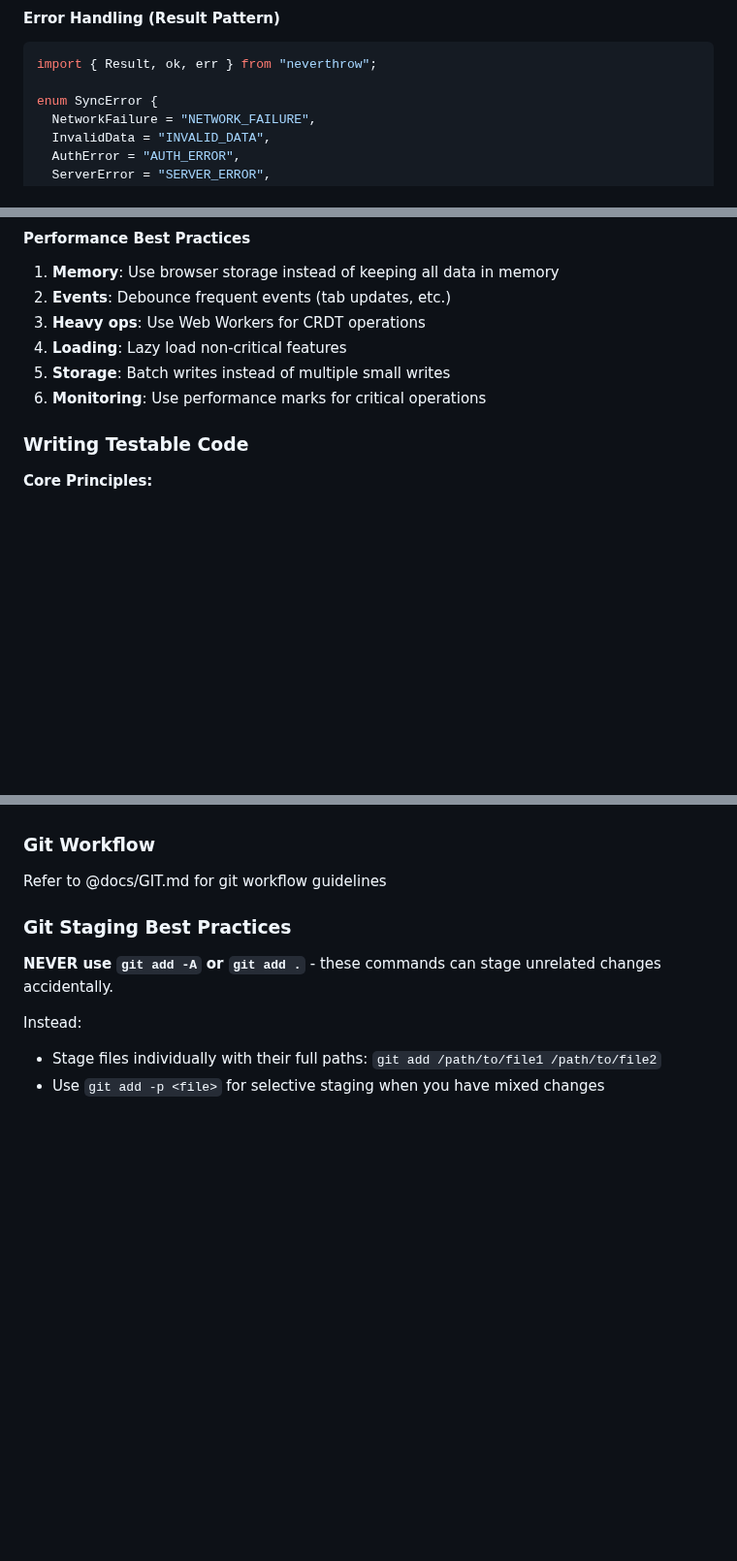
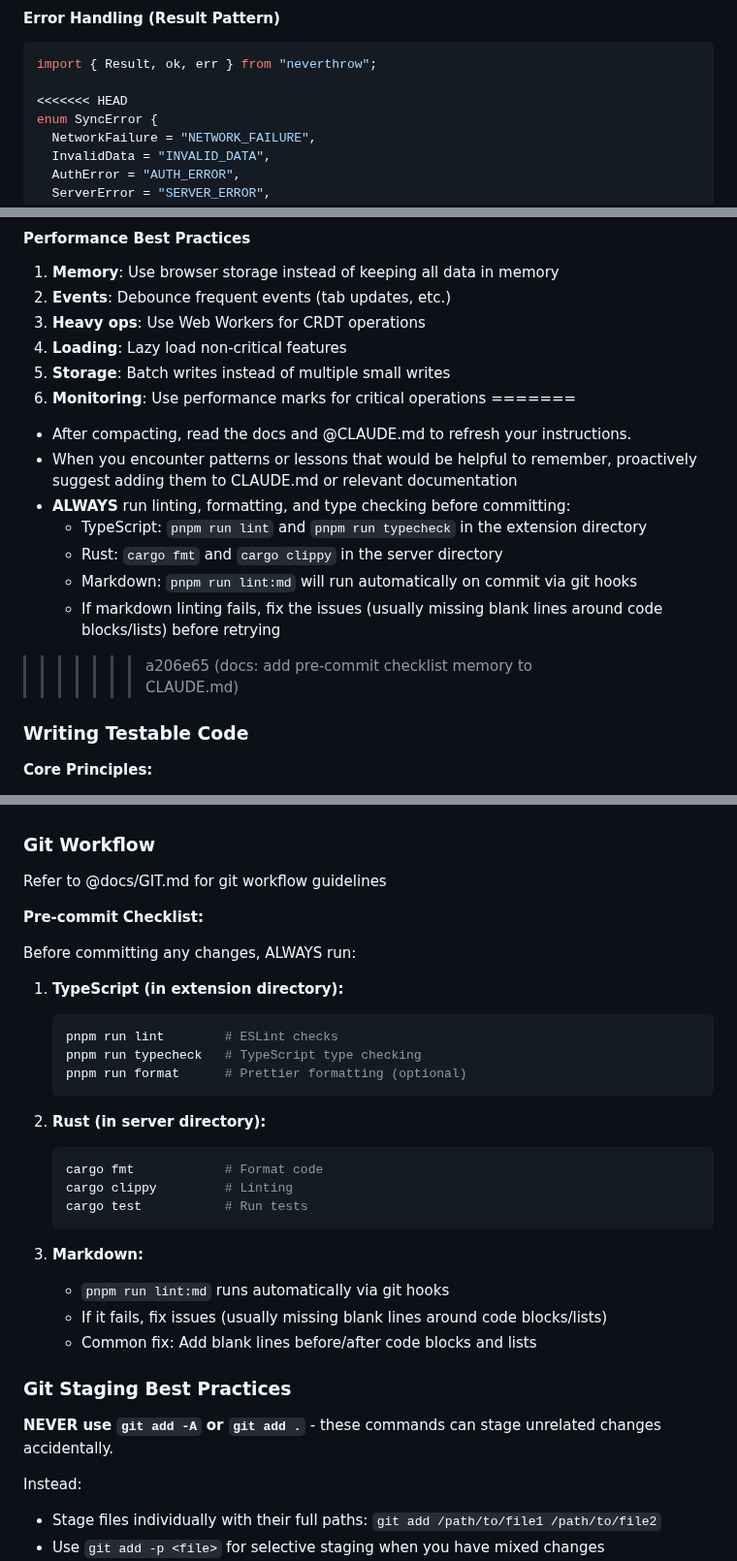
Before and after one commit to goodbadwolf/tanaka, a Markdown page: CLAUDE.md, 3 parts joined by grey strips. Shown at 97% size. Drawn GitHub-style; blank space fills up the shorter version.

Commit message:
docs: add pre-commit checklist memory to CLAUDE.md
Add explicit reminders for AI agents to run linting, formatting,
and type checking before committing. This helps prevent commit
failures due to git hooks and ensures code quality.

Added to both Memory section and Git Workflow section for visibility.

🤖 Generated with [Claude Code](https://claude.ai/code)

Co-Authored-By: Claude <noreply@anthropic.com>

````diff
--- a/CLAUDE.md
+++ b/CLAUDE.md
@@ -468,6 +468,7 @@ function handleMessage(message: BackgroundMessage): Promise<unknown> {
 ```typescript
 import { Result, ok, err } from "neverthrow";
 
+<<<<<<< HEAD
 enum SyncError {
   NetworkFailure = "NETWORK_FAILURE",
   InvalidData = "INVALID_DATA",
@@ -536,6 +537,15 @@ type BackgroundMessage =
 4. **Loading**: Lazy load non-critical features
 5. **Storage**: Batch writes instead of multiple small writes
 6. **Monitoring**: Use performance marks for critical operations
+=======
+- After compacting, read the docs and @CLAUDE.md to refresh your instructions.
+- When you encounter patterns or lessons that would be helpful to remember, proactively suggest adding them to CLAUDE.md or relevant documentation
+- **ALWAYS** run linting, formatting, and type checking before committing:
+  - TypeScript: `pnpm run lint` and `pnpm run typecheck` in the extension directory
+  - Rust: `cargo fmt` and `cargo clippy` in the server directory
+  - Markdown: `pnpm run lint:md` will run automatically on commit via git hooks
+  - If markdown linting fails, fix the issues (usually missing blank lines around code blocks/lists) before retrying
+>>>>>>> a206e65 (docs: add pre-commit checklist memory to CLAUDE.md)
 
 ### Writing Testable Code
 
@@ -672,6 +682,31 @@ class SyncManager {
 
 Refer to @docs/GIT.md for git workflow guidelines
 
+**Pre-commit Checklist:**
+
+Before committing any changes, ALWAYS run:
+
+1. **TypeScript (in extension directory):**
+
+   ```bash
+   pnpm run lint        # ESLint checks
+   pnpm run typecheck   # TypeScript type checking
+   pnpm run format      # Prettier formatting (optional)
+   ```
+
+2. **Rust (in server directory):**
+
+   ```bash
+   cargo fmt            # Format code
+   cargo clippy         # Linting
+   cargo test           # Run tests
+   ```
+
+3. **Markdown:**
+   - `pnpm run lint:md` runs automatically via git hooks
+   - If it fails, fix issues (usually missing blank lines around code blocks/lists)
+   - Common fix: Add blank lines before/after code blocks and lists
+
 ### Git Staging Best Practices
 
 **NEVER use `git add -A` or `git add .`** - these commands can stage unrelated changes accidentally.
````
